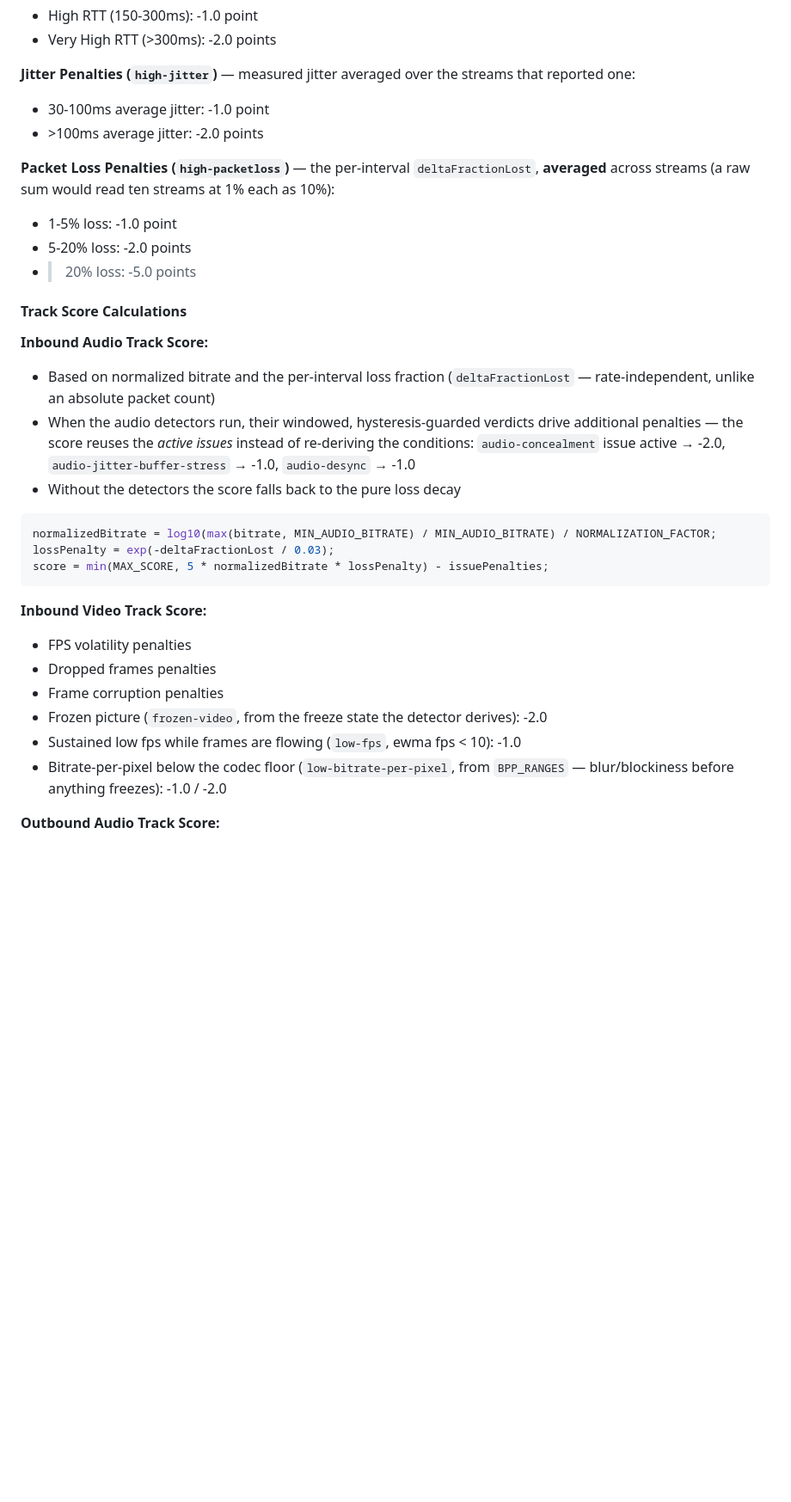
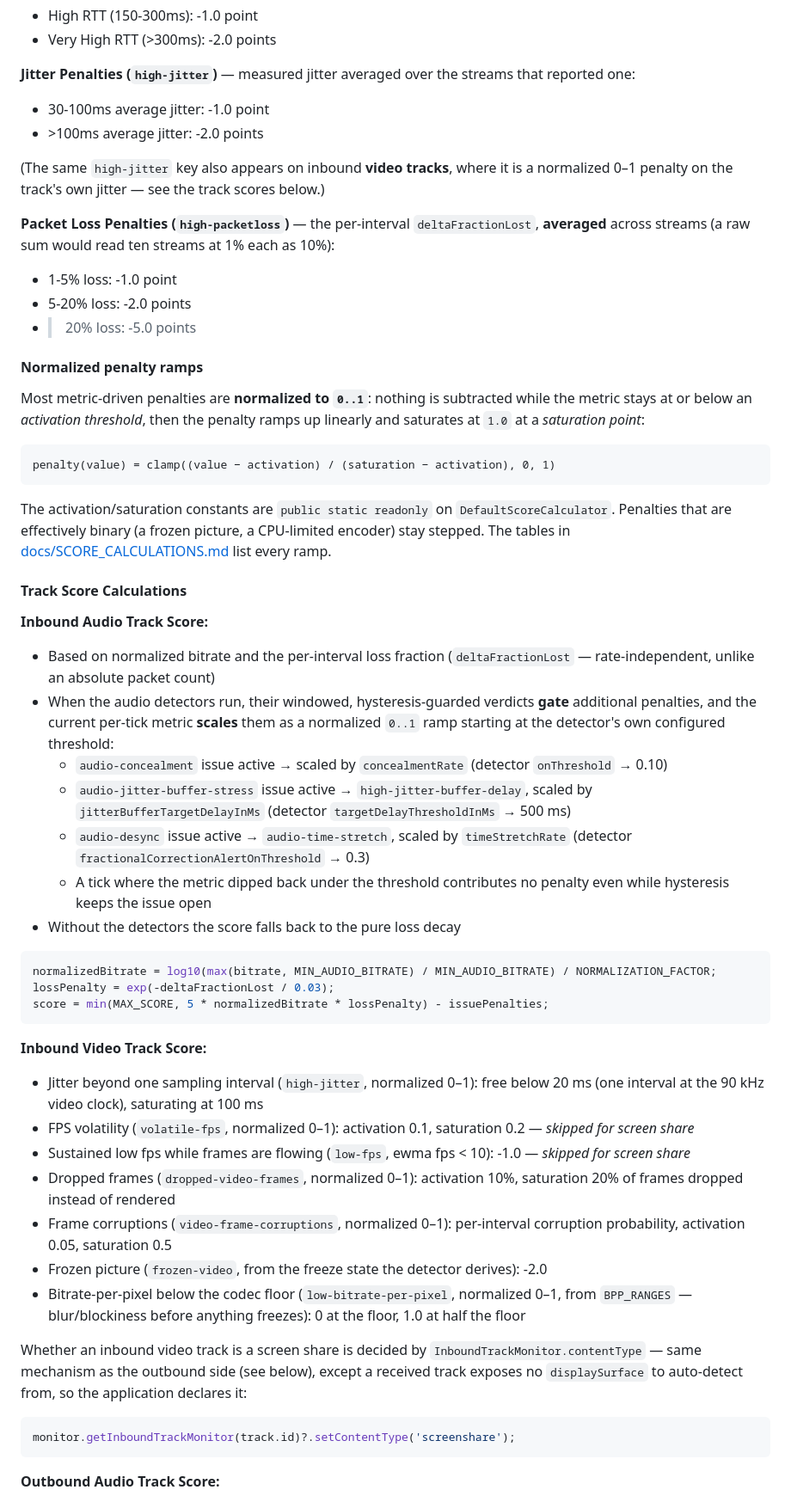
Before and after one commit to ObserveRTC/client-monitor-js, a Markdown page: README.md, the part around one of its changes. Shown at 86% size. GitHub-like rendering; blank space fills up the shorter version.

````diff
--- a/README.md
+++ b/README.md
@@ -1043,18 +1045,34 @@ Based on Round Trip Time (RTT), jitter and packet loss. RTT and jitter are penal
 -   30-100ms average jitter: -1.0 point
 -   \>100ms average jitter: -2.0 points
 
+(The same `high-jitter` key also appears on inbound **video tracks**, where it is a normalized 0–1 penalty on the track's own jitter — see the track scores below.)
+
 **Packet Loss Penalties (`high-packetloss`)** — the per-interval `deltaFractionLost`, **averaged** across streams (a raw sum would read ten streams at 1% each as 10%):
 
 -   1-5% loss: -1.0 point
 -   5-20% loss: -2.0 points
 -   > 20% loss: -5.0 points
 
+#### Normalized penalty ramps
+
+Most metric-driven penalties are **normalized to `0..1`**: nothing is subtracted while the metric stays at or below an *activation threshold*, then the penalty ramps up linearly and saturates at `1.0` at a *saturation point*:
+
+```
+penalty(value) = clamp((value − activation) / (saturation − activation), 0, 1)
+```
+
+The activation/saturation constants are `public static readonly` on `DefaultScoreCalculator`. Penalties that are effectively binary (a frozen picture, a CPU-limited encoder) stay stepped. The tables in [docs/SCORE_CALCULATIONS.md](./docs/SCORE_CALCULATIONS.md) list every ramp.
+
 #### Track Score Calculations
 
 **Inbound Audio Track Score:**
 
 -   Based on normalized bitrate and the per-interval loss fraction (`deltaFractionLost` — rate-independent, unlike an absolute packet count)
--   When the audio detectors run, their windowed, hysteresis-guarded verdicts drive additional penalties — the score reuses the *active issues* instead of re-deriving the conditions: `audio-concealment` issue active → -2.0, `audio-jitter-buffer-stress` → -1.0, `audio-desync` → -1.0
+-   When the audio detectors run, their windowed, hysteresis-guarded verdicts **gate** additional penalties, and the current per-tick metric **scales** them as a normalized `0..1` ramp starting at the detector's own configured threshold:
+    -   `audio-concealment` issue active → scaled by `concealmentRate` (detector `onThreshold` → 0.10)
+    -   `audio-jitter-buffer-stress` issue active → `high-jitter-buffer-delay`, scaled by `jitterBufferTargetDelayInMs` (detector `targetDelayThresholdInMs` → 500 ms)
+    -   `audio-desync` issue active → `audio-time-stretch`, scaled by `timeStretchRate` (detector `fractionalCorrectionAlertOnThreshold` → 0.3)
+    -   A tick where the metric dipped back under the threshold contributes no penalty even while hysteresis keeps the issue open
 -   Without the detectors the score falls back to the pure loss decay
 
 ```javascript
@@ -1065,12 +1083,19 @@ score = min(MAX_SCORE, 5 * normalizedBitrate * lossPenalty) - issuePenalties;
 
 **Inbound Video Track Score:**
 
--   FPS volatility penalties
--   Dropped frames penalties
--   Frame corruption penalties
+-   Jitter beyond one sampling interval (`high-jitter`, normalized 0–1): free below 20 ms (one interval at the 90 kHz video clock), saturating at 100 ms
+-   FPS volatility (`volatile-fps`, normalized 0–1): activation 0.1, saturation 0.2 — *skipped for screen share*
+-   Sustained low fps while frames are flowing (`low-fps`, ewma fps < 10): -1.0 — *skipped for screen share*
+-   Dropped frames (`dropped-video-frames`, normalized 0–1): activation 10%, saturation 20% of frames dropped instead of rendered
+-   Frame corruptions (`video-frame-corruptions`, normalized 0–1): per-interval corruption probability, activation 0.05, saturation 0.5
 -   Frozen picture (`frozen-video`, from the freeze state the detector derives): -2.0
--   Sustained low fps while frames are flowing (`low-fps`, ewma fps < 10): -1.0
--   Bitrate-per-pixel below the codec floor (`low-bitrate-per-pixel`, from `BPP_RANGES` — blur/blockiness before anything freezes): -1.0 / -2.0
+-   Bitrate-per-pixel below the codec floor (`low-bitrate-per-pixel`, normalized 0–1, from `BPP_RANGES` — blur/blockiness before anything freezes): 0 at the floor, 1.0 at half the floor
+
+Whether an inbound video track is a screen share is decided by `InboundTrackMonitor.contentType` — same mechanism as the outbound side (see below), except a received track exposes no `displaySurface` to auto-detect from, so the application declares it:
+
+```typescript
+monitor.getInboundTrackMonitor(track.id)?.setContentType('screenshare');
+```
 
 **Outbound Audio Track Score:**
 
````
Also changed, not shown: other parts of README.md (+9 -7 lines), CHANGELOG.md (+6 -3 lines), docs/SCORE_CALCULATIONS.md (added, +311 -0 lines).
